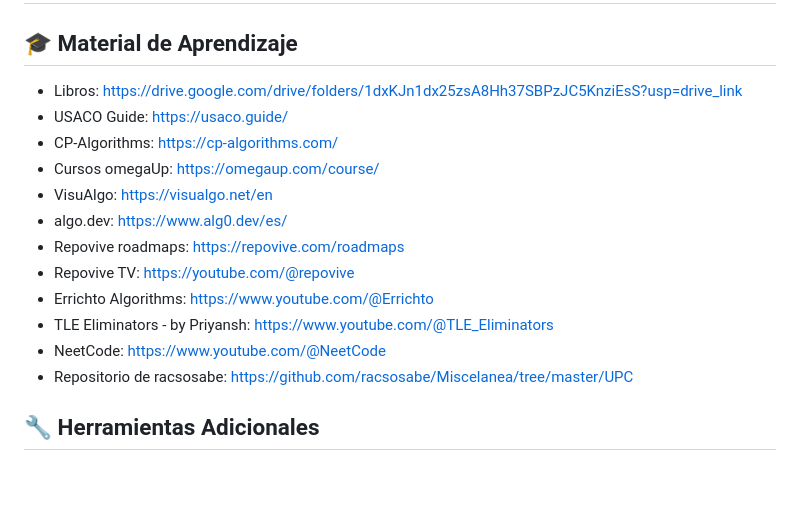
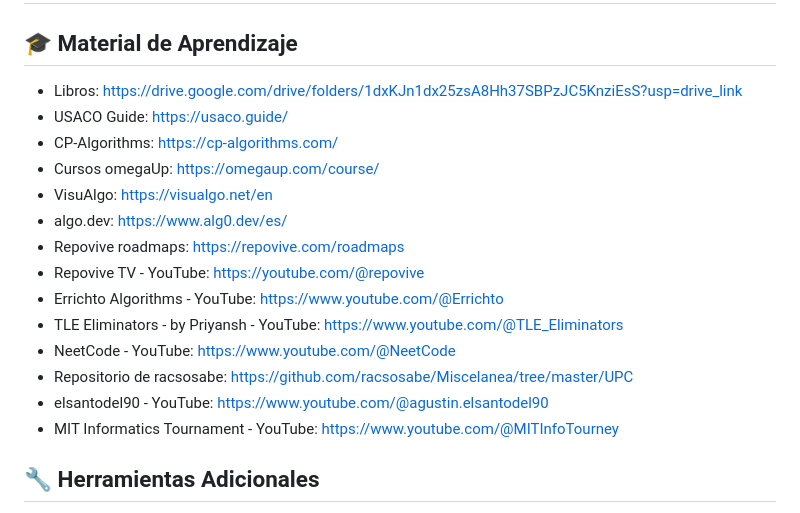
Before and after one commit to sav1209/sav1209.github.io, a Markdown page: README.md, the part around one of its changes. Drawn GitHub-style; blank space fills up the shorter version.

Commit message:
Update links and formatting in README.md

```diff
--- a/README.md
+++ b/README.md
@@ -2,18 +2,20 @@
 
 ## 🎓 Material de Aprendizaje
 
-- Libros: https://drive.google.com/drive/folders/1dxKJn1dx25zsA8Hh37SBPzJC5KnziEsS?usp=drive_link
+- Libros: [https://drive.google.com/drive/folders/1dxKJn1dx25zsA8Hh37SBPzJC5KnziEsS?usp=drive_link](https://drive.google.com/drive/folders/1dxKJn1dx25zsA8Hh37SBPzJC5KnziEsS?usp=drive_link)
 - USACO Guide: https://usaco.guide/
 - CP-Algorithms: https://cp-algorithms.com/
 - Cursos omegaUp: https://omegaup.com/course/
 - VisuAlgo: https://visualgo.net/en
 - algo.dev: https://www.alg0.dev/es/
 - Repovive roadmaps: https://repovive.com/roadmaps
-- Repovive TV: https://youtube.com/@repovive
-- Errichto Algorithms: https://www.youtube.com/@Errichto
-- TLE Eliminators - by Priyansh: https://www.youtube.com/@TLE_Eliminators
-- NeetCode: https://www.youtube.com/@NeetCode
+- Repovive TV - YouTube: https://youtube.com/@repovive
+- Errichto Algorithms - YouTube: https://www.youtube.com/@Errichto
+- TLE Eliminators - by Priyansh - YouTube: https://www.youtube.com/@TLE_Eliminators
+- NeetCode - YouTube: https://www.youtube.com/@NeetCode
 - Repositorio de racsosabe: https://github.com/racsosabe/Miscelanea/tree/master/UPC
+- elsantodel90 - YouTube: https://www.youtube.com/@agustin.elsantodel90
+- MIT Informatics Tournament - YouTube: https://www.youtube.com/@MITInfoTourney
 
 ## 🔧 Herramientas Adicionales
 - CF Analytics: https://github.com/ApoorvaRajBhadani/cf-analytics
```
Also changed, not shown: other parts of README.md (+5 -5 lines).
